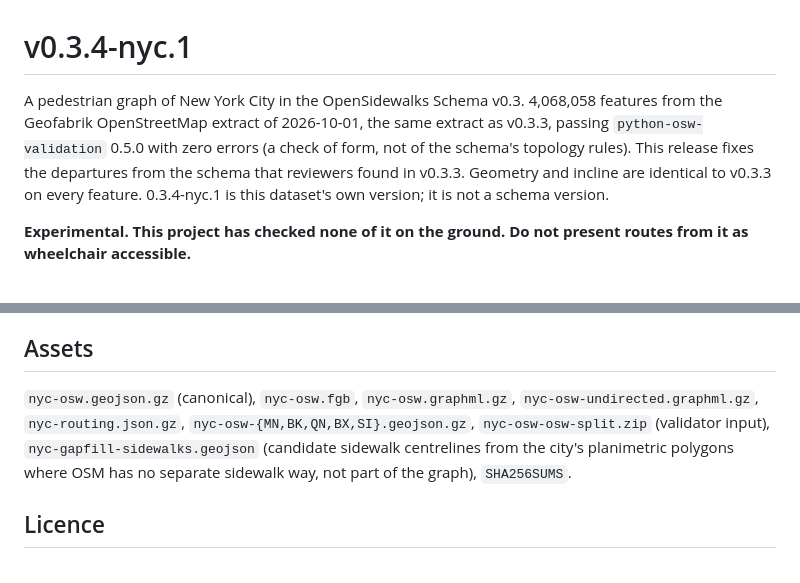
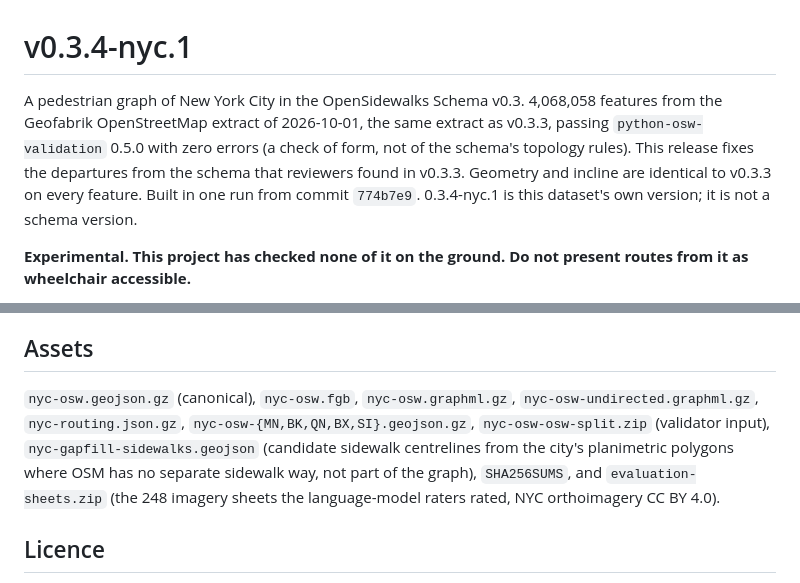
Before and after one commit to msradam/opensidewalks-nyc, a Markdown page: release-notes/v0.3.4-nyc.1.md, 2 parts joined by grey strips. Rendered like a GitHub page.

Commit message:
Name the build commit and the sheets in the v0.3.4 notes

```diff
--- a/release-notes/v0.3.4-nyc.1.md
+++ b/release-notes/v0.3.4-nyc.1.md
@@ -1,6 +1,6 @@
 # v0.3.4-nyc.1
 
-A pedestrian graph of New York City in the OpenSidewalks Schema v0.3. 4,068,058 features from the Geofabrik OpenStreetMap extract of 2026-10-01, the same extract as v0.3.3, passing `python-osw-validation` 0.5.0 with zero errors (a check of form, not of the schema's topology rules). This release fixes the departures from the schema that reviewers found in v0.3.3. Geometry and incline are identical to v0.3.3 on every feature. 0.3.4-nyc.1 is this dataset's own version; it is not a schema version.
+A pedestrian graph of New York City in the OpenSidewalks Schema v0.3. 4,068,058 features from the Geofabrik OpenStreetMap extract of 2026-10-01, the same extract as v0.3.3, passing `python-osw-validation` 0.5.0 with zero errors (a check of form, not of the schema's topology rules). This release fixes the departures from the schema that reviewers found in v0.3.3. Geometry and incline are identical to v0.3.3 on every feature. Built in one run from commit `774b7e9`. 0.3.4-nyc.1 is this dataset's own version; it is not a schema version.
 
 **Experimental. This project has checked none of it on the ground. Do not present routes from it as wheelchair accessible.**
 
@@ -37,7 +37,7 @@ Evidence for every number: [`evaluation/`](https://github.com/msradam/opensidewa
 
 ## Assets
 
-`nyc-osw.geojson.gz` (canonical), `nyc-osw.fgb`, `nyc-osw.graphml.gz`, `nyc-osw-undirected.graphml.gz`, `nyc-routing.json.gz`, `nyc-osw-{MN,BK,QN,BX,SI}.geojson.gz`, `nyc-osw-osw-split.zip` (validator input), `nyc-gapfill-sidewalks.geojson` (candidate sidewalk centrelines from the city's planimetric polygons where OSM has no separate sidewalk way, not part of the graph), `SHA256SUMS`.
+`nyc-osw.geojson.gz` (canonical), `nyc-osw.fgb`, `nyc-osw.graphml.gz`, `nyc-osw-undirected.graphml.gz`, `nyc-routing.json.gz`, `nyc-osw-{MN,BK,QN,BX,SI}.geojson.gz`, `nyc-osw-osw-split.zip` (validator input), `nyc-gapfill-sidewalks.geojson` (candidate sidewalk centrelines from the city's planimetric polygons where OSM has no separate sidewalk way, not part of the graph), `SHA256SUMS`, and `evaluation-sheets.zip` (the 248 imagery sheets the language-model raters rated, NYC orthoimagery CC BY 4.0).
 
 ## Licence
 
```
